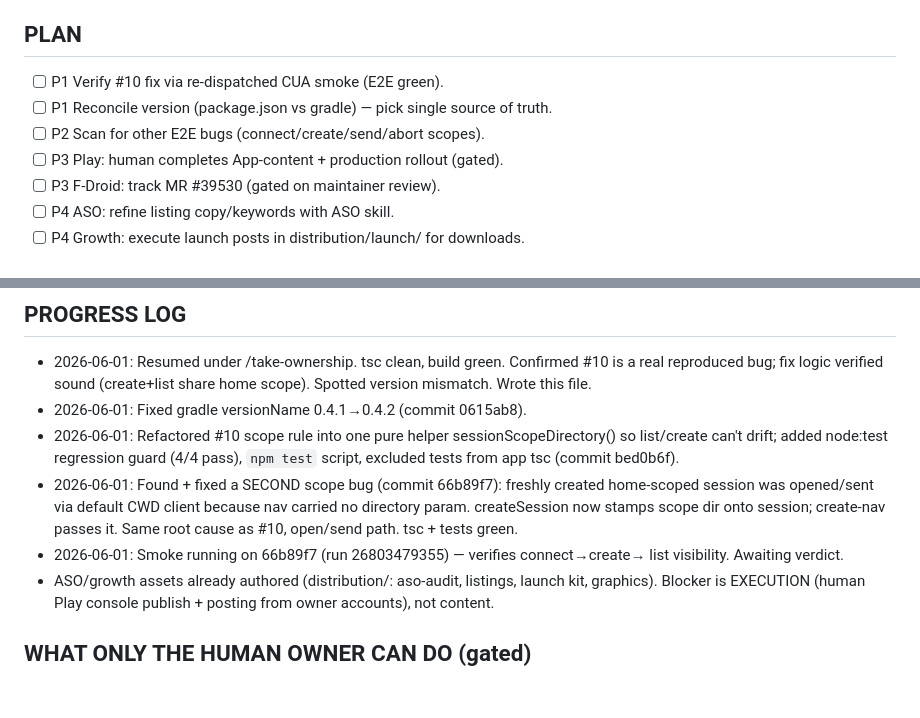
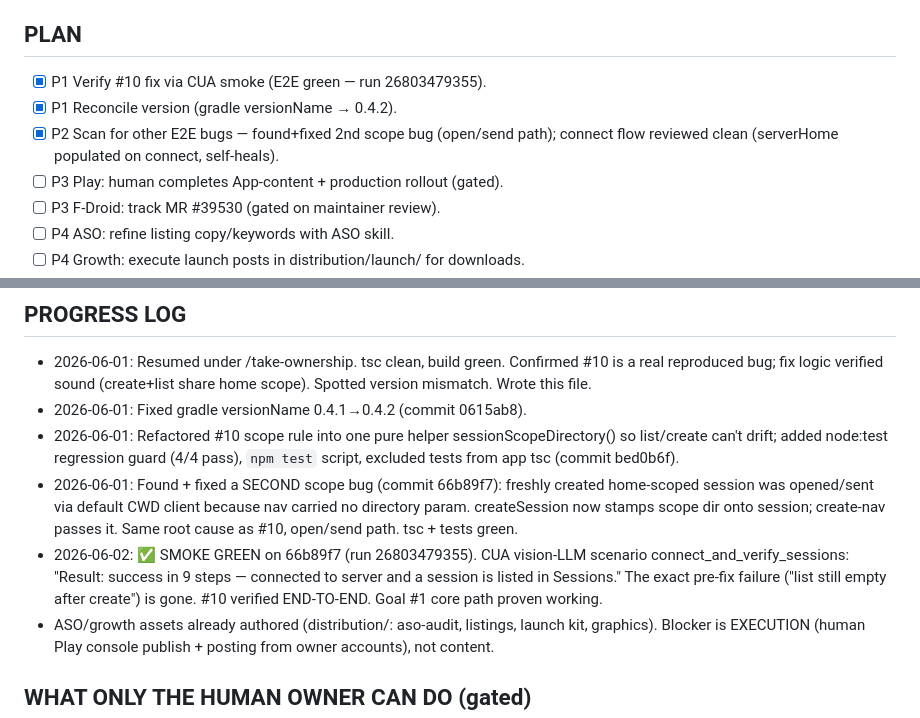
Before and after one commit to Med-amine0/opencode-mobile, a Markdown page: context.md, 2 parts joined by grey strips. GitHub-like rendering; blank space fills up the shorter version.

Commit message:
docs(context): #10 verified E2E green (CUA smoke run 26803479355)
Co-Authored-By: Claude Opus 4.8 <noreply@anthropic.com>

```diff
--- a/context.md
+++ b/context.md
@@ -33,9 +33,10 @@ Success = published + functional on BOTH stores AND 1k verified downloads.
 - Version mismatch: package.json 0.4.2 vs android/app/build.gradle versionName 0.4.1.
 
 ## PLAN
-- [ ] P1 Verify #10 fix via re-dispatched CUA smoke (E2E green).
-- [ ] P1 Reconcile version (package.json vs gradle) — pick single source of truth.
-- [ ] P2 Scan for other E2E bugs (connect/create/send/abort scopes).
+- [x] P1 Verify #10 fix via CUA smoke (E2E green — run 26803479355).
+- [x] P1 Reconcile version (gradle versionName → 0.4.2).
+- [x] P2 Scan for other E2E bugs — found+fixed 2nd scope bug (open/send path);
+       connect flow reviewed clean (serverHome populated on connect, self-heals).
 - [ ] P3 Play: human completes App-content + production rollout (gated).
 - [ ] P3 F-Droid: track MR #39530 (gated on maintainer review).
 - [ ] P4 ASO: refine listing copy/keywords with ASO skill.
@@ -53,8 +54,10 @@ Success = published + functional on BOTH stores AND 1k verified downloads.
   home-scoped session was opened/sent via default CWD client because nav carried no
   directory param. createSession now stamps scope dir onto session; create-nav passes
   it. Same root cause as #10, open/send path. tsc + tests green.
-- 2026-06-01: Smoke running on 66b89f7 (run 26803479355) — verifies connect→create→
-  list visibility. Awaiting verdict.
+- 2026-06-02: ✅ SMOKE GREEN on 66b89f7 (run 26803479355). CUA vision-LLM scenario
+  connect_and_verify_sessions: "Result: success in 9 steps — connected to server and
+  a session is listed in Sessions." The exact pre-fix failure ("list still empty after
+  create") is gone. #10 verified END-TO-END. Goal #1 core path proven working.
 - ASO/growth assets already authored (distribution/: aso-audit, listings, launch kit,
   graphics). Blocker is EXECUTION (human Play console publish + posting from owner
   accounts), not content.
```
